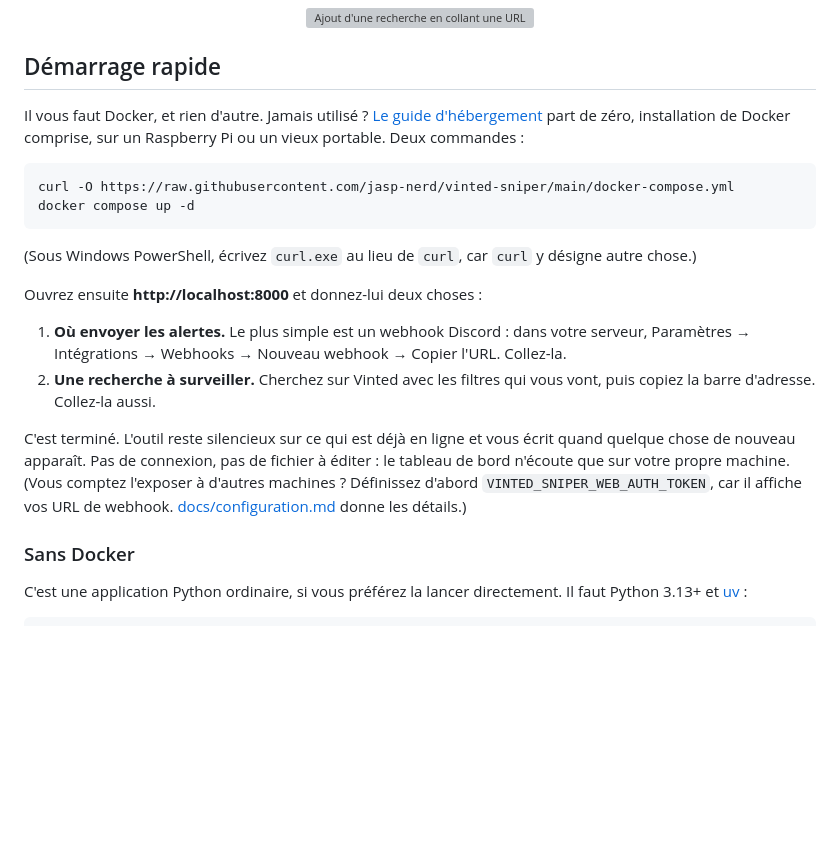
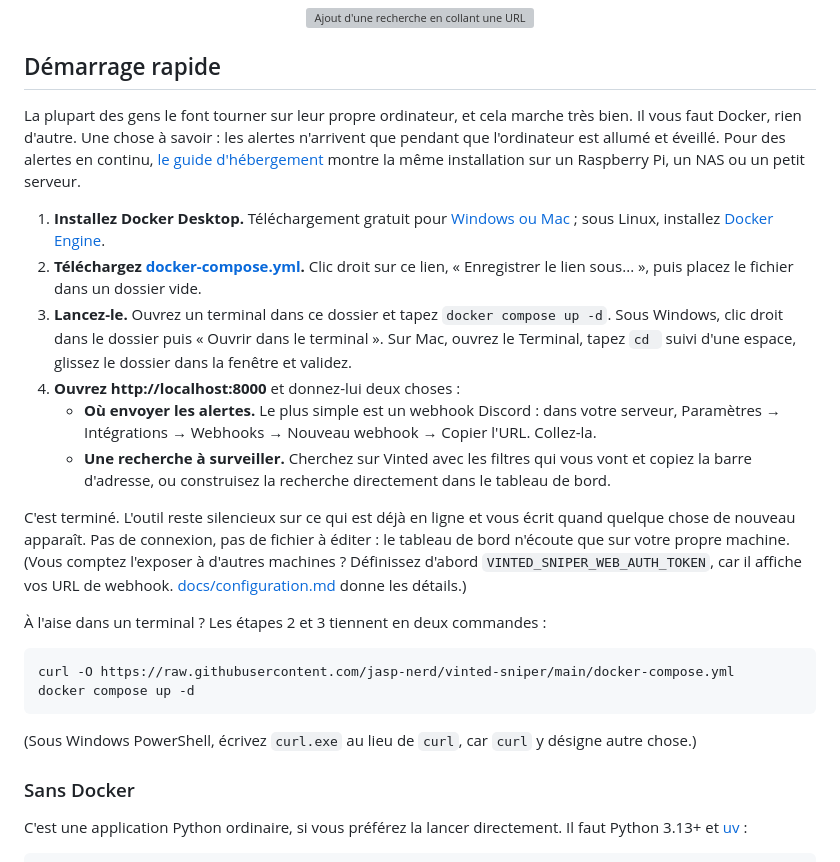
Before and after one commit to jasp-nerd/vinted-sniper, a Markdown page: README.fr.md, the part around the change. Drawn GitHub-style; blank space fills up the shorter version; grey boxes are pictures that could not be loaded.

````diff
--- a/README.fr.md
+++ b/README.fr.md
@@ -26,9 +26,35 @@ C'est tout.
 
 ## Démarrage rapide
 
-Il vous faut Docker, et rien d'autre. Jamais utilisé ? [Le guide
-d'hébergement](docs/self-hosting.md) part de zéro, installation de Docker comprise, sur un
-Raspberry Pi ou un vieux portable. Deux commandes :
+La plupart des gens le font tourner sur leur propre ordinateur, et cela marche très bien. Il
+vous faut Docker, rien d'autre. Une chose à savoir : les alertes n'arrivent que pendant que
+l'ordinateur est allumé et éveillé. Pour des alertes en continu, [le guide
+d'hébergement](docs/self-hosting.md) montre la même installation sur un Raspberry Pi, un NAS
+ou un petit serveur.
+
+1. **Installez Docker Desktop.** Téléchargement gratuit pour [Windows ou
+   Mac](https://www.docker.com/products/docker-desktop/) ; sous Linux, installez [Docker
+   Engine](https://docs.docker.com/engine/install/).
+2. **Téléchargez [docker-compose.yml](https://raw.githubusercontent.com/jasp-nerd/vinted-sniper/main/docker-compose.yml).**
+   Clic droit sur ce lien, « Enregistrer le lien sous... », puis placez le fichier dans un
+   dossier vide.
+3. **Lancez-le.** Ouvrez un terminal dans ce dossier et tapez `docker compose up -d`. Sous
+   Windows, clic droit dans le dossier puis « Ouvrir dans le terminal ». Sur Mac, ouvrez le
+   Terminal, tapez `cd ` suivi d'une espace, glissez le dossier dans la fenêtre et validez.
+4. **Ouvrez http://localhost:8000** et donnez-lui deux choses :
+   - **Où envoyer les alertes.** Le plus simple est un webhook Discord : dans votre serveur,
+     Paramètres → Intégrations → Webhooks → Nouveau webhook → Copier l'URL. Collez-la.
+   - **Une recherche à surveiller.** Cherchez sur Vinted avec les filtres qui vous vont et
+     copiez la barre d'adresse, ou construisez la recherche directement dans le tableau de
+     bord.
+
+C'est terminé. L'outil reste silencieux sur ce qui est déjà en ligne et vous écrit quand
+quelque chose de nouveau apparaît. Pas de connexion, pas de fichier à éditer : le tableau de
+bord n'écoute que sur votre propre machine. (Vous comptez l'exposer à d'autres machines ?
+Définissez d'abord `VINTED_SNIPER_WEB_AUTH_TOKEN`, car il affiche vos URL de webhook.
+[docs/configuration.md](docs/configuration.md) donne les détails.)
+
+À l'aise dans un terminal ? Les étapes 2 et 3 tiennent en deux commandes :
 
 ```bash
 curl -O https://raw.githubusercontent.com/jasp-nerd/vinted-sniper/main/docker-compose.yml
@@ -37,19 +63,6 @@ docker compose up -d
 
 (Sous Windows PowerShell, écrivez `curl.exe` au lieu de `curl`, car `curl` y désigne autre
 chose.)
-
-Ouvrez ensuite **http://localhost:8000** et donnez-lui deux choses :
-
-1. **Où envoyer les alertes.** Le plus simple est un webhook Discord : dans votre serveur,
-   Paramètres → Intégrations → Webhooks → Nouveau webhook → Copier l'URL. Collez-la.
-2. **Une recherche à surveiller.** Cherchez sur Vinted avec les filtres qui vous vont, puis
-   copiez la barre d'adresse. Collez-la aussi.
-
-C'est terminé. L'outil reste silencieux sur ce qui est déjà en ligne et vous écrit quand
-quelque chose de nouveau apparaît. Pas de connexion, pas de fichier à éditer : le tableau de
-bord n'écoute que sur votre propre machine. (Vous comptez l'exposer à d'autres machines ?
-Définissez d'abord `VINTED_SNIPER_WEB_AUTH_TOKEN`, car il affiche vos URL de webhook.
-[docs/configuration.md](docs/configuration.md) donne les détails.)
 
 ### Sans Docker
 
````
Also changed, not shown: README.md (+26 -16 lines).
